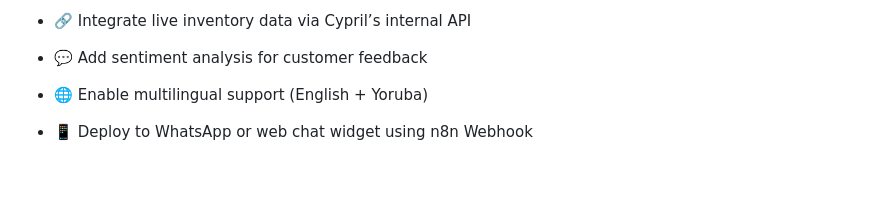
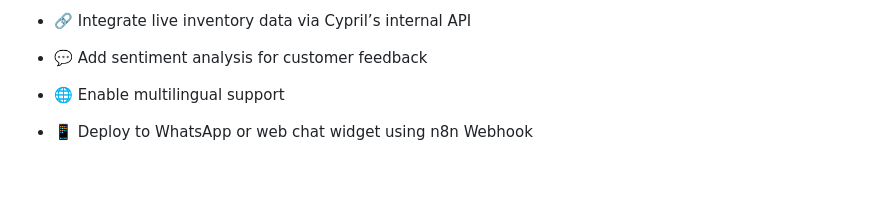
Before and after one commit to bayoxx/RAG-Retrieval-Augmented-Generation-Chatbot-for-an-e-commerce-store, a Markdown page: README.md, the part around the change. Rendered like a GitHub page.

```diff
--- a/README.md
+++ b/README.md
@@ -259,7 +259,7 @@ My name is Anna. Welcome to Cypril Stores. How can I assist you today?
 
 - 💬 Add sentiment analysis for customer feedback
 
-- 🌐 Enable multilingual support (English + Yoruba)
+- 🌐 Enable multilingual support
 
 - 📱 Deploy to WhatsApp or web chat widget using n8n Webhook
 
```
